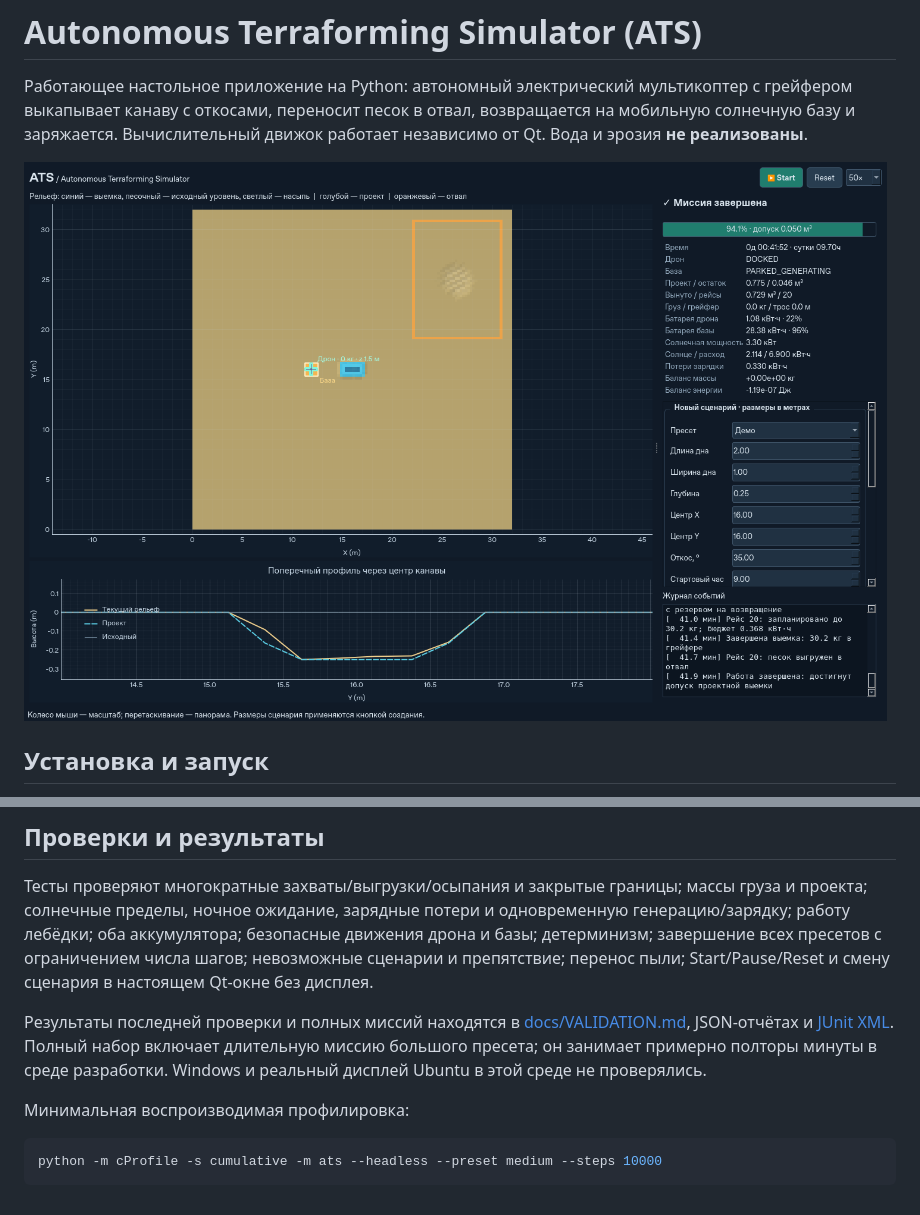
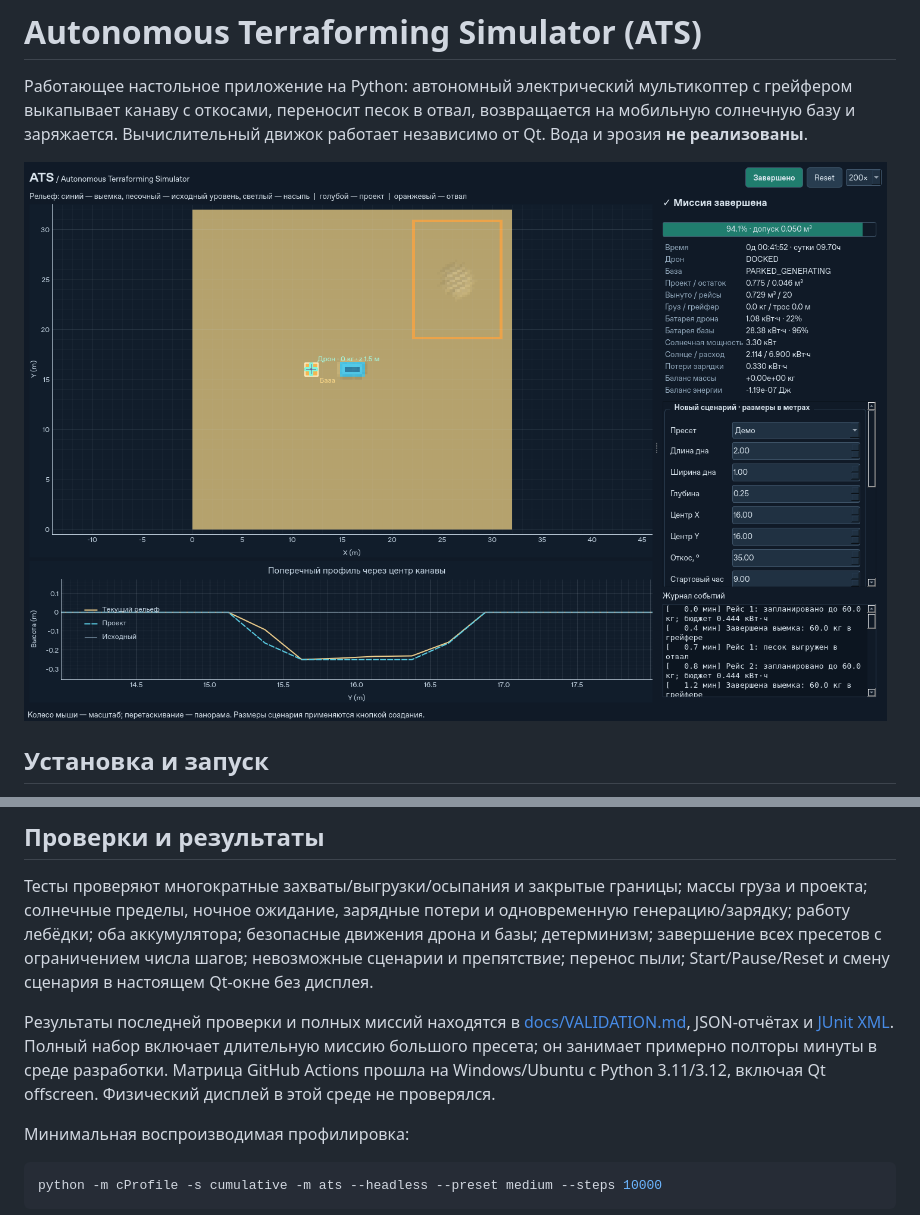
Before and after one commit to TopoLM21/Autonomous-Terraforming-Simulator-ATS-, a Markdown page: README.md, 2 parts joined by grey strips. Drawn GitHub-style; pictures changed too: docs/gui-preview.png.

```diff
--- a/README.md
+++ b/README.md
@@ -111,7 +111,7 @@ E_drone + E_base + E_flight + E_base_used + E_charge_losses + E_curtailed
 
 Тесты проверяют многократные захваты/выгрузки/осыпания и закрытые границы; массы груза и проекта; солнечные пределы, ночное ожидание, зарядные потери и одновременную генерацию/зарядку; работу лебёдки; оба аккумулятора; безопасные движения дрона и базы; детерминизм; завершение всех пресетов с ограничением числа шагов; невозможные сценарии и препятствие; перенос пыли; Start/Pause/Reset и смену сценария в настоящем Qt-окне без дисплея.
 
-Результаты последней проверки и полных миссий находятся в [docs/VALIDATION.md](docs/VALIDATION.md), JSON-отчётах и [JUnit XML](docs/test-results.xml). Полный набор включает длительную миссию большого пресета; он занимает примерно полторы минуты в среде разработки. Windows и реальный дисплей Ubuntu в этой среде не проверялись.
+Результаты последней проверки и полных миссий находятся в [docs/VALIDATION.md](docs/VALIDATION.md), JSON-отчётах и [JUnit XML](docs/test-results.xml). Полный набор включает длительную миссию большого пресета; он занимает примерно полторы минуты в среде разработки. Матрица GitHub Actions прошла на Windows/Ubuntu с Python 3.11/3.12, включая Qt offscreen. Физический дисплей в этой среде не проверялся.
 
 Минимальная воспроизводимая профилировка:
 
```
Also changed, not shown: docs/VALIDATION.md (+3 -1 lines), 1 other file.
